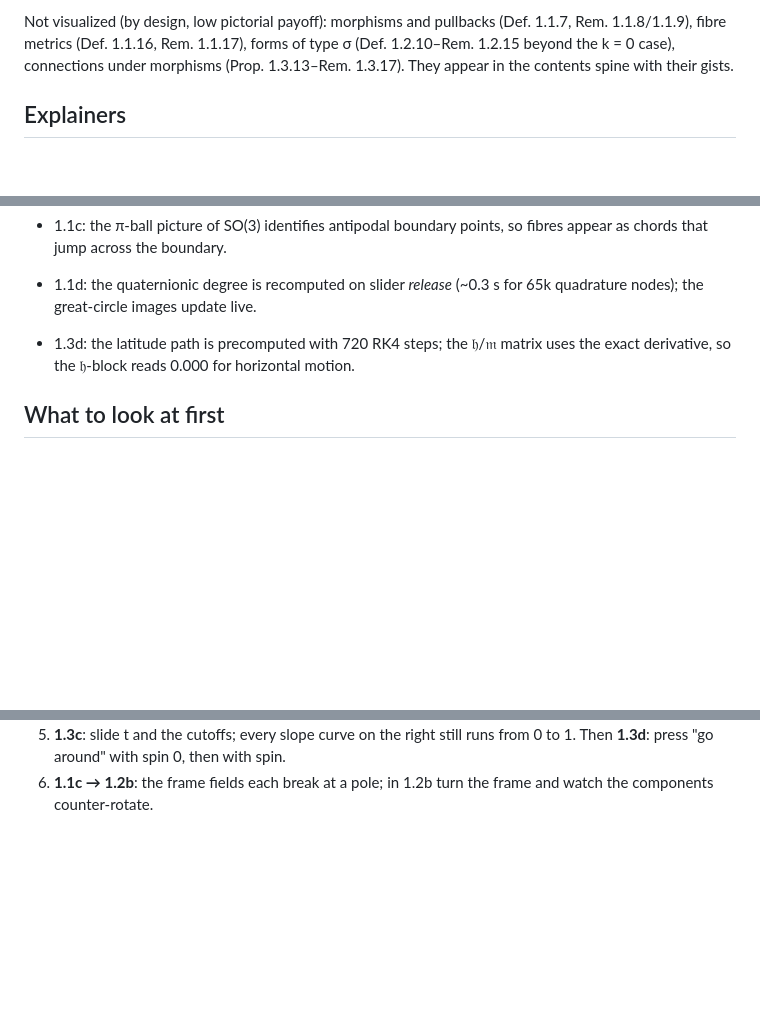
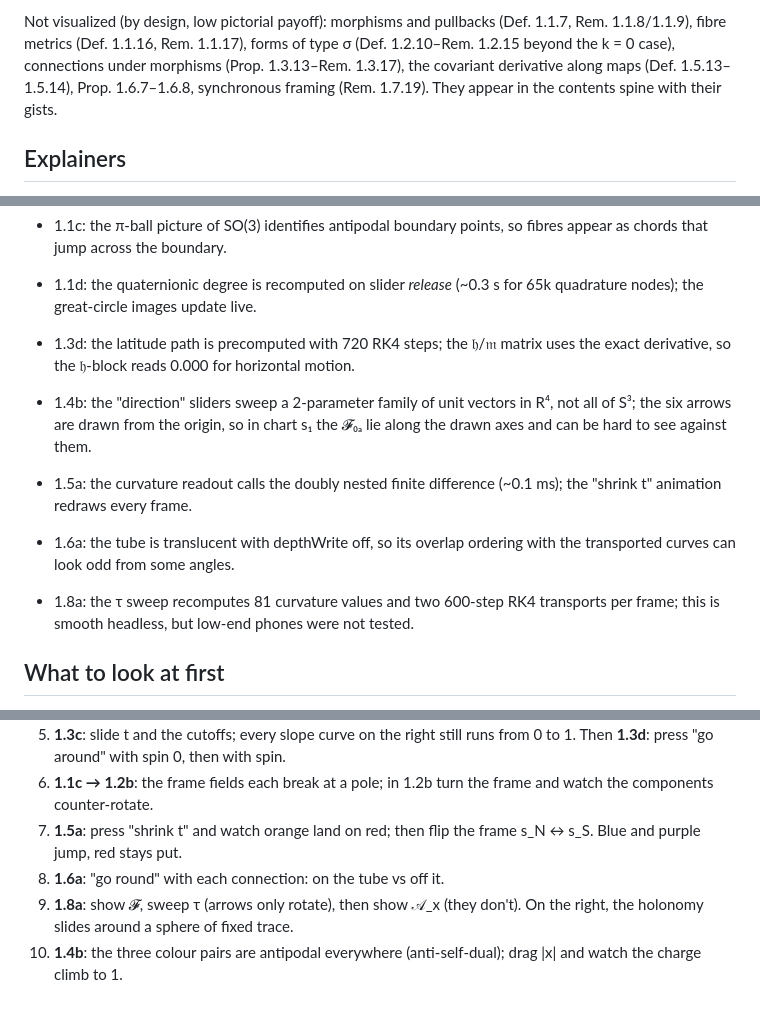
Before and after one commit to mesoscalar/R-S-Visualizations, a Markdown page: chapters/PROGRESS.md, 3 parts joined by grey strips. Rendered like a GitHub page; blank space fills up the shorter version.

```diff
--- a/chapters/PROGRESS.md
+++ b/chapters/PROGRESS.md
@@ -32,8 +39,9 @@ section in book order, station ids of the form `<section><letter>`.
 Not visualized (by design, low pictorial payoff): morphisms and pullbacks
 (Def. 1.1.7, Rem. 1.1.8/1.1.9), fibre metrics (Def. 1.1.16, Rem. 1.1.17),
 forms of type σ (Def. 1.2.10–Rem. 1.2.15 beyond the k = 0 case),
-connections under morphisms (Prop. 1.3.13–Rem. 1.3.17). They appear in the
-contents spine with their gists.
+connections under morphisms (Prop. 1.3.13–Rem. 1.3.17), the covariant
+derivative along maps (Def. 1.5.13–1.5.14), Prop. 1.6.7–1.6.8, synchronous
+framing (Rem. 1.7.19). They appear in the contents spine with their gists.
 
 ## Explainers
 
@@ -153,6 +196,17 @@ Fibonacci-sampled arrow field in 1.3b reads clearly at phone size.
 - 1.3d: the latitude path is precomputed with 720 RK4 steps; the 𝔥/𝔪 matrix
   uses the exact derivative, so the 𝔥-block reads 0.000 for horizontal motion.
 
+- 1.4b: the "direction" sliders sweep a 2-parameter family of unit vectors
+  in R⁴, not all of S³; the six arrows are drawn from the origin, so in chart
+  s₁ the 𝓕₀ₐ lie along the drawn axes and can be hard to see against them.
+- 1.5a: the curvature readout calls the doubly nested finite difference
+  (~0.1 ms); the "shrink t" animation redraws every frame.
+- 1.6a: the tube is translucent with depthWrite off, so its overlap ordering
+  with the transported curves can look odd from some angles.
+- 1.8a: the τ sweep recomputes 81 curvature values and two 600-step RK4
+  transports per frame; this is smooth headless, but low-end phones were not
+  tested.
+
 ## What to look at first
 
 1. **1.1b**: press "random cochains" a few times; crossings appear and
@@ -167,3 +221,10 @@ Fibonacci-sampled arrow field in 1.3b reads clearly at phone size.
    runs from 0 to 1. Then **1.3d**: press "go around" with spin 0, then with spin.
 6. **1.1c → 1.2b**: the frame fields each break at a pole; in 1.2b turn the frame
    and watch the components counter-rotate.
+7. **1.5a**: press "shrink t" and watch orange land on red; then flip the frame
+   s_N ↔ s_S. Blue and purple jump, red stays put.
+8. **1.6a**: "go round" with each connection: on the tube vs off it.
+9. **1.8a**: show 𝓕, sweep τ (arrows only rotate), then show 𝒜_x (they don't).
+   On the right, the holonomy slides around a sphere of fixed trace.
+10. **1.4b**: the three colour pairs are antipodal everywhere (anti-self-dual);
+    drag |x| and watch the charge climb to 1.
```
Also changed, not shown: other parts of chapters/PROGRESS.md (+49 -7 lines), PROGRESS.md (+8 -0 lines).
